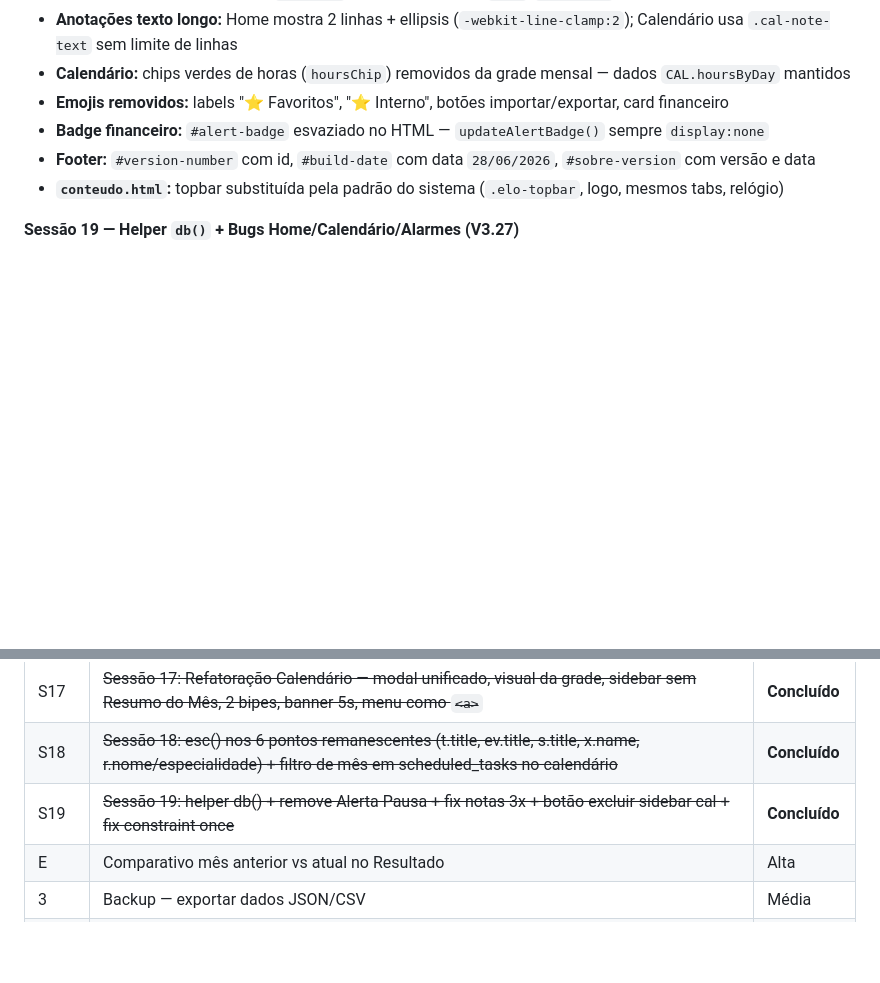
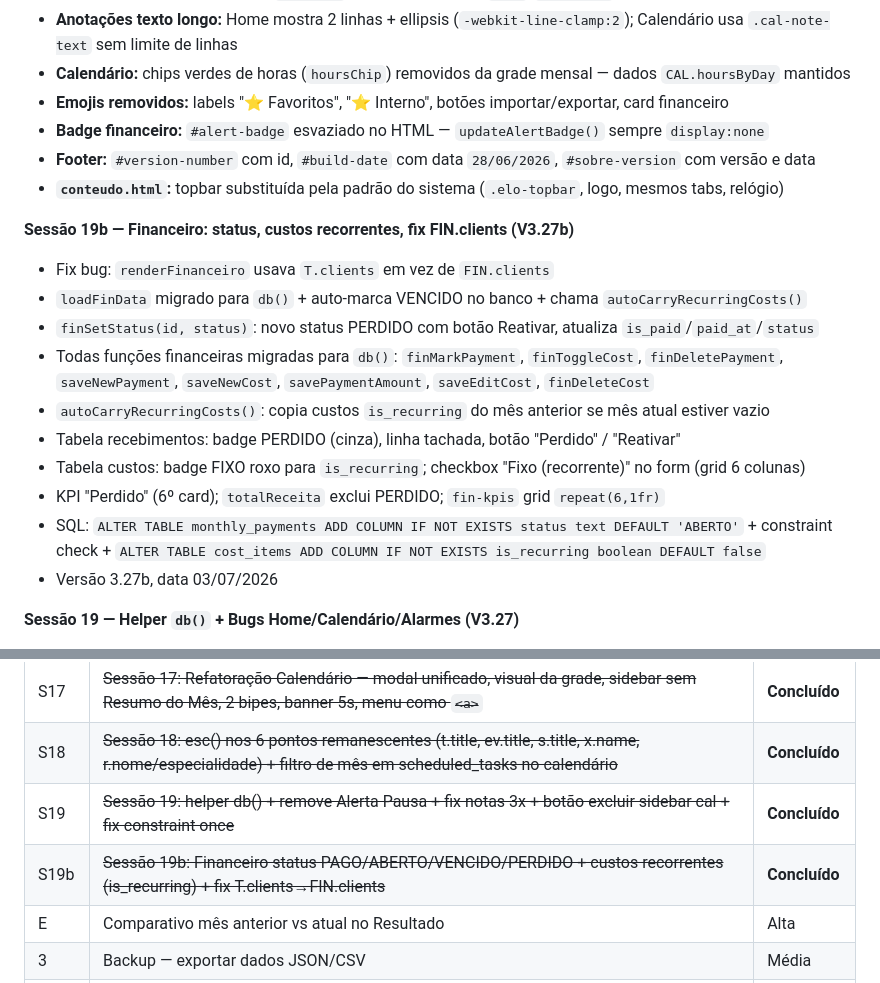
Before and after one commit to eloconteudo1/elo-sistema, a Markdown page: CLAUDE.md, 2 parts joined by grey strips. GitHub-like rendering; blank space fills up the shorter version.

Commit message:
docs: atualiza CLAUDE.md com sessão 19b (V3.27b)

```diff
--- a/CLAUDE.md
+++ b/CLAUDE.md
@@ -336,6 +336,18 @@ ALTER TABLE notes DISABLE ROW LEVEL SECURITY;
 - **Footer:** `#version-number` com id, `#build-date` com data `28/06/2026`, `#sobre-version` com versão e data
 - **`conteudo.html`:** topbar substituída pela padrão do sistema (`.elo-topbar`, logo, mesmos tabs, relógio)
 
+**Sessão 19b — Financeiro: status, custos recorrentes, fix FIN.clients (V3.27b)**
+- Fix bug: `renderFinanceiro` usava `T.clients` em vez de `FIN.clients`
+- `loadFinData` migrado para `db()` + auto-marca VENCIDO no banco + chama `autoCarryRecurringCosts()`
+- `finSetStatus(id, status)`: novo status PERDIDO com botão Reativar, atualiza `is_paid`/`paid_at`/`status`
+- Todas funções financeiras migradas para `db()`: `finMarkPayment`, `finToggleCost`, `finDeletePayment`, `saveNewPayment`, `saveNewCost`, `savePaymentAmount`, `saveEditCost`, `finDeleteCost`
+- `autoCarryRecurringCosts()`: copia custos `is_recurring` do mês anterior se mês atual estiver vazio
+- Tabela recebimentos: badge PERDIDO (cinza), linha tachada, botão "Perdido" / "Reativar"
+- Tabela custos: badge FIXO roxo para `is_recurring`; checkbox "Fixo (recorrente)" no form (grid 6 colunas)
+- KPI "Perdido" (6º card); `totalReceita` exclui PERDIDO; `fin-kpis` grid `repeat(6,1fr)`
+- SQL: `ALTER TABLE monthly_payments ADD COLUMN IF NOT EXISTS status text DEFAULT 'ABERTO'` + constraint check + `ALTER TABLE cost_items ADD COLUMN IF NOT EXISTS is_recurring boolean DEFAULT false`
+- Versão 3.27b, data 03/07/2026
+
 **Sessão 19 — Helper `db()` + Bugs Home/Calendário/Alarmes (V3.27)**
 - Helper `async function db(queryFn, errorMsg)` adicionado após `esc()` — try/catch + `showToast` automático em erro
 - Migradas 16 chamadas Supabase para `db()`: `loadHomeData`, `reloadTodayData`, `checkActiveEntry`, `pauseTimer`, `resumeTimer`, `cancelTimer`, `deleteEntry`, `saveNote`, `saveNoteModal`, `completeTask`, `deleteTask`, `completeAppt`, `deleteAppt`, listeners de anotações (Home e Calendário)
@@ -376,6 +388,7 @@ ALTER TABLE notes DISABLE ROW LEVEL SECURITY;
 | S17 | ~~Sessão 17: Refatoração Calendário — modal unificado, visual da grade, sidebar sem Resumo do Mês, 2 bipes, banner 5s, menu como `<a>`~~ | **Concluído** |
 | S18 | ~~Sessão 18: esc() nos 6 pontos remanescentes (t.title, ev.title, s.title, x.name, r.nome/especialidade) + filtro de mês em scheduled_tasks no calendário~~ | **Concluído** |
 | S19 | ~~Sessão 19: helper db() + remove Alerta Pausa + fix notas 3x + botão excluir sidebar cal + fix constraint once~~ | **Concluído** |
+| S19b | ~~Sessão 19b: Financeiro status PAGO/ABERTO/VENCIDO/PERDIDO + custos recorrentes (is_recurring) + fix T.clients→FIN.clients~~ | **Concluído** |
 | E | Comparativo mês anterior vs atual no Resultado | Alta |
 | 3 | Backup — exportar dados JSON/CSV | Média |
 | 5 | Analytics — gráfico linha 6 meses horas por cliente | Média |
```
